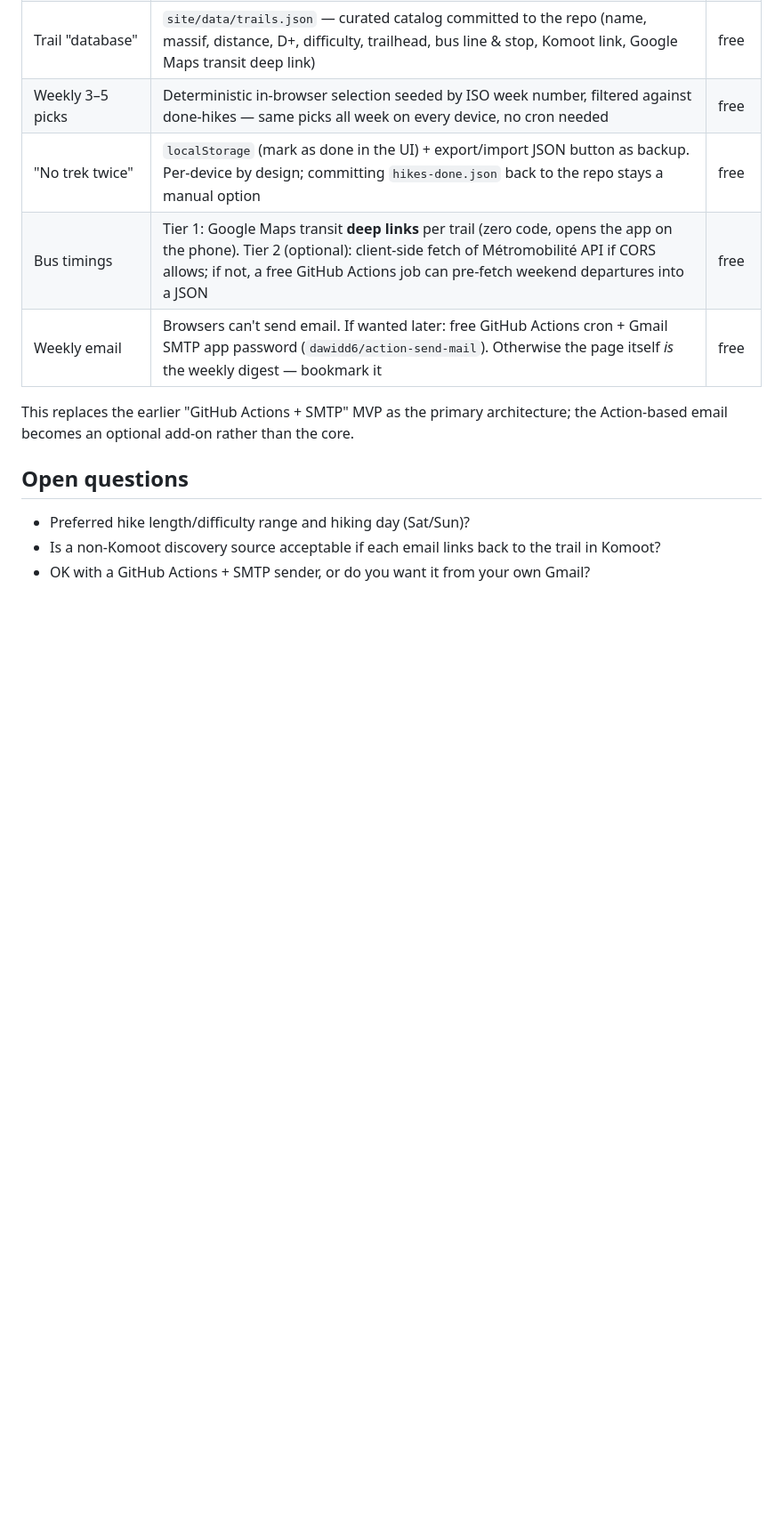
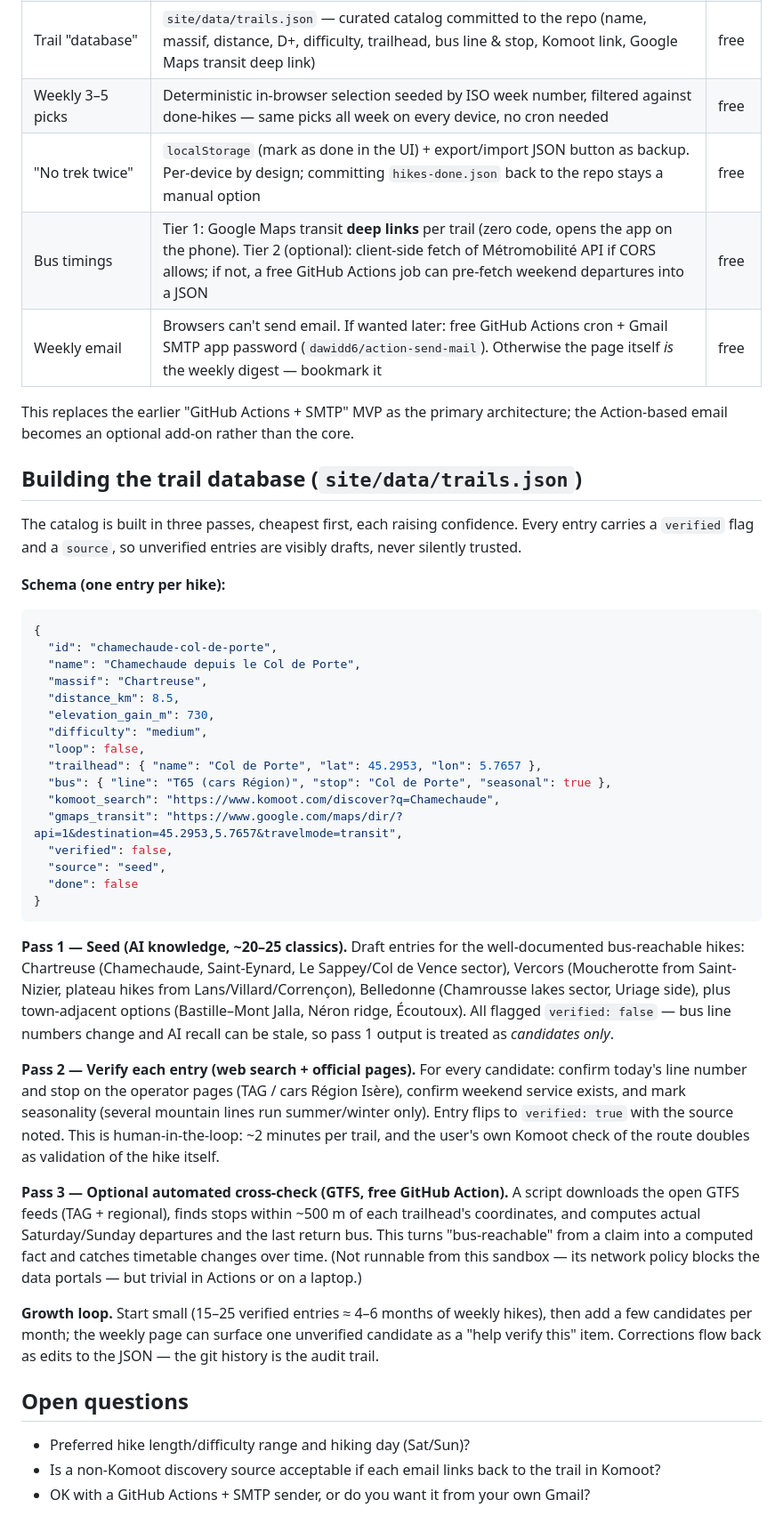
Before and after one commit to martinsson/AI-kata-non-dev-group2, a Markdown page: docs/feasibility-weekly-grenoble-trails.md, the part around the change. Shown at 89% size. Drawn GitHub-style; blank space fills up the shorter version.

Commit message:
Document three-pass plan for building the trail database
Co-Authored-By: Claude Fable 5 <noreply@anthropic.com>
Claude-Session: https://claude.ai/code/session_01HwZpWY1UDcj6Zk1qhjeZAB

````diff
--- a/docs/feasibility-weekly-grenoble-trails.md
+++ b/docs/feasibility-weekly-grenoble-trails.md
@@ -96,6 +96,39 @@ Decision: no backend, no build step, no paid service. Everything runs in the bro
 
 This replaces the earlier "GitHub Actions + SMTP" MVP as the primary architecture; the Action-based email becomes an optional add-on rather than the core.
 
+## Building the trail database (`site/data/trails.json`)
+
+The catalog is built in three passes, cheapest first, each raising confidence. Every entry carries a `verified` flag and a `source`, so unverified entries are visibly drafts, never silently trusted.
+
+**Schema (one entry per hike):**
+
+```json
+{
+  "id": "chamechaude-col-de-porte",
+  "name": "Chamechaude depuis le Col de Porte",
+  "massif": "Chartreuse",
+  "distance_km": 8.5,
+  "elevation_gain_m": 730,
+  "difficulty": "medium",
+  "loop": false,
+  "trailhead": { "name": "Col de Porte", "lat": 45.2953, "lon": 5.7657 },
+  "bus": { "line": "T65 (cars Région)", "stop": "Col de Porte", "seasonal": true },
+  "komoot_search": "https://www.komoot.com/discover?q=Chamechaude",
+  "gmaps_transit": "https://www.google.com/maps/dir/?api=1&destination=45.2953,5.7657&travelmode=transit",
+  "verified": false,
+  "source": "seed",
+  "done": false
+}
+```
+
+**Pass 1 — Seed (AI knowledge, ~20–25 classics).** Draft entries for the well-documented bus-reachable hikes: Chartreuse (Chamechaude, Saint-Eynard, Le Sappey/Col de Vence sector), Vercors (Moucherotte from Saint-Nizier, plateau hikes from Lans/Villard/Corrençon), Belledonne (Chamrousse lakes sector, Uriage side), plus town-adjacent options (Bastille–Mont Jalla, Néron ridge, Écoutoux). All flagged `verified: false` — bus line numbers change and AI recall can be stale, so pass 1 output is treated as *candidates only*.
+
+**Pass 2 — Verify each entry (web search + official pages).** For every candidate: confirm today's line number and stop on the operator pages (TAG / cars Région Isère), confirm weekend service exists, and mark seasonality (several mountain lines run summer/winter only). Entry flips to `verified: true` with the source noted. This is human-in-the-loop: ~2 minutes per trail, and the user's own Komoot check of the route doubles as validation of the hike itself.
+
+**Pass 3 — Optional automated cross-check (GTFS, free GitHub Action).** A script downloads the open GTFS feeds (TAG + regional), finds stops within ~500 m of each trailhead's coordinates, and computes actual Saturday/Sunday departures and the last return bus. This turns "bus-reachable" from a claim into a computed fact and catches timetable changes over time. (Not runnable from this sandbox — its network policy blocks the data portals — but trivial in Actions or on a laptop.)
+
+**Growth loop.** Start small (15–25 verified entries ≈ 4–6 months of weekly hikes), then add a few candidates per month; the weekly page can surface one unverified candidate as a "help verify this" item. Corrections flow back as edits to the JSON — the git history is the audit trail.
+
 ## Open questions
 
 - Preferred hike length/difficulty range and hiking day (Sat/Sun)?
````
